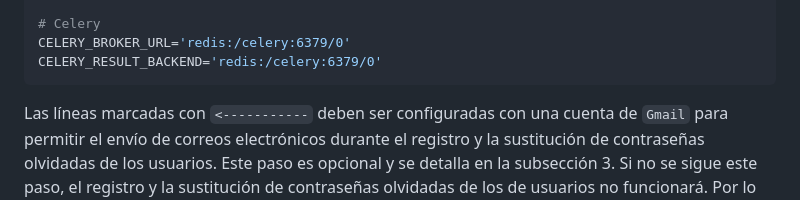
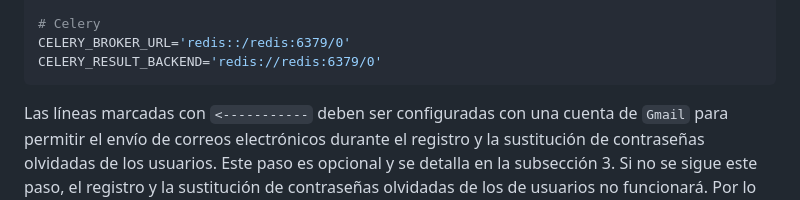
Before and after one commit to JVini98/ceu-parasite-web, a Markdown page: README.md, the part around the change. GitHub-like rendering.

````diff
--- a/README.md
+++ b/README.md
@@ -39,8 +39,8 @@ EMAIL_PORT=587
 PASSWORD_RESET_TIMEOUT=1800
 
 # Celery
-CELERY_BROKER_URL='redis:/celery:6379/0'
-CELERY_RESULT_BACKEND='redis:/celery:6379/0'
+CELERY_BROKER_URL='redis::/redis:6379/0'
+CELERY_RESULT_BACKEND='redis://redis:6379/0'
 ```
 
 Las líneas marcadas con `<-----------` deben ser configuradas con una cuenta de `Gmail` para permitir el envío de correos electrónicos durante el registro y la sustitución de contraseñas olvidadas de los usuarios.
````
